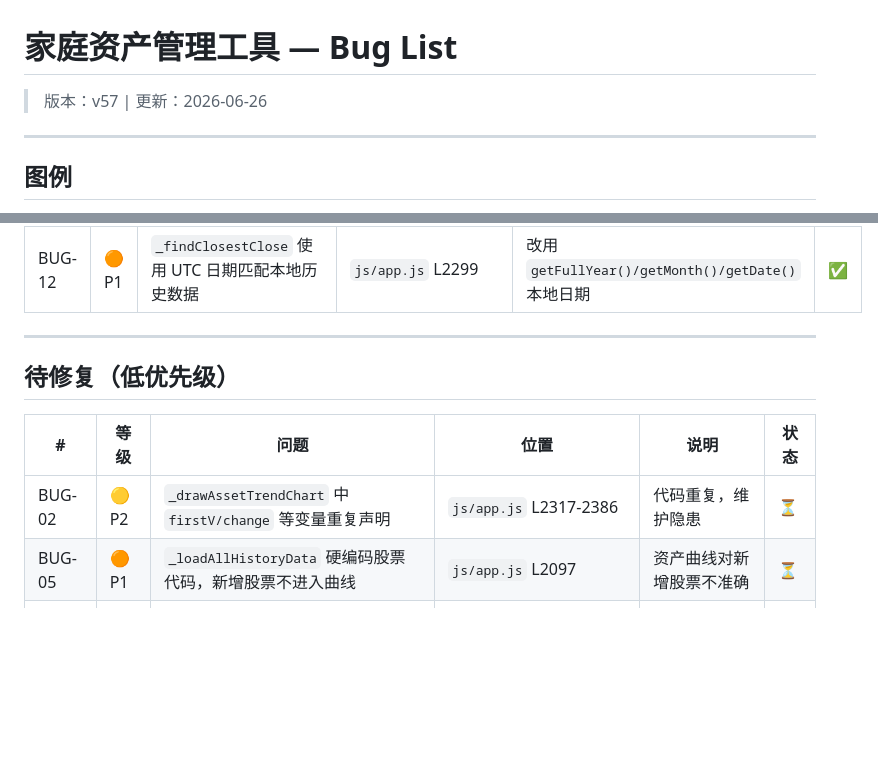
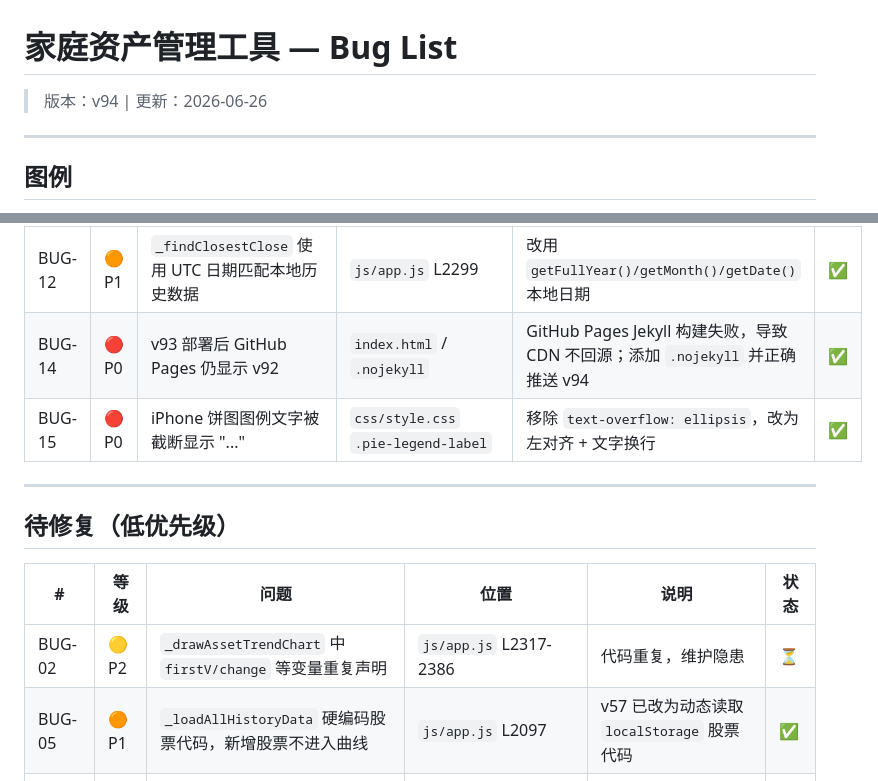
Before and after one commit to wangdian19830925/wang-luo-finance, a Markdown page: docs/bug-list.md, 2 parts joined by grey strips. Drawn GitHub-style; blank space fills up the shorter version.

Commit message:
v94: 更新项目文档并确保 GitHub Pages 稳定部署

```diff
--- a/docs/bug-list.md
+++ b/docs/bug-list.md
@@ -1,6 +1,6 @@
 # 家庭资产管理工具 — Bug List
 
-> 版本：v57 | 更新：2026-06-26
+> 版本：v94 | 更新：2026-06-26
 
 ---
 
@@ -31,6 +31,8 @@
 | BUG-10 | 🟠 P1 | `loadInsuranceList` 中 innerHTML 未转义用户输入 | `js/app.js` L2934/L2958 | 所有用户输入字段使用 `escapeHtml()` 转义 | ✅ |
 | BUG-11 | 🟠 P1 | `manifest.json` icons 为空 | `manifest.json` | 使用内嵌 SVG data URI 作为图标 | ✅ |
 | BUG-12 | 🟠 P1 | `_findClosestClose` 使用 UTC 日期匹配本地历史数据 | `js/app.js` L2299 | 改用 `getFullYear()/getMonth()/getDate()` 本地日期 | ✅ |
+| BUG-14 | 🔴 P0 | v93 部署后 GitHub Pages 仍显示 v92 | `index.html` / `.nojekyll` | GitHub Pages Jekyll 构建失败，导致 CDN 不回源；添加 `.nojekyll` 并正确推送 v94 | ✅ |
+| BUG-15 | 🔴 P0 | iPhone 饼图图例文字被截断显示 "..." | `css/style.css` `.pie-legend-label` | 移除 `text-overflow: ellipsis`，改为左对齐 + 文字换行 | ✅ |
 
 ---
 
@@ -39,6 +41,6 @@
 | # | 等级 | 问题 | 位置 | 说明 | 状态 |
 |---|------|------|------|------|------|
 | BUG-02 | 🟡 P2 | `_drawAssetTrendChart` 中 `firstV/change` 等变量重复声明 | `js/app.js` L2317-2386 | 代码重复，维护隐患 | ⏳ |
-| BUG-05 | 🟠 P1 | `_loadAllHistoryData` 硬编码股票代码，新增股票不进入曲线 | `js/app.js` L2097 | 资产曲线对新增股票不准确 | ⏳ |
+| BUG-05 | 🟠 P1 | `_loadAllHistoryData` 硬编码股票代码，新增股票不进入曲线 | `js/app.js` L2097 | v57 已改为动态读取 `localStorage` 股票代码 | ✅ |
 | BUG-06 | 🟠 P1 | `import-insurance.js` 数据结构与 `insurance-data.js` 不兼容 | `js/import-insurance.js` | 死代码，导入后沉淀资产计算失效 | ⏳ |
 | BUG-13 | 🟡 P2 | `history-data.js` 日期与 `data/stock-history.json` 可能不同步 | `js/history-data.js` / `data/stock-history.json` | 曲线数据源不一致 | ⏳ |
```
